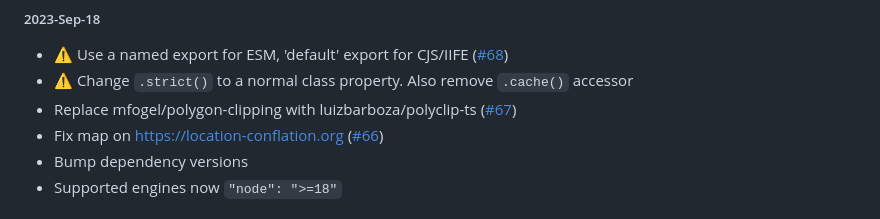
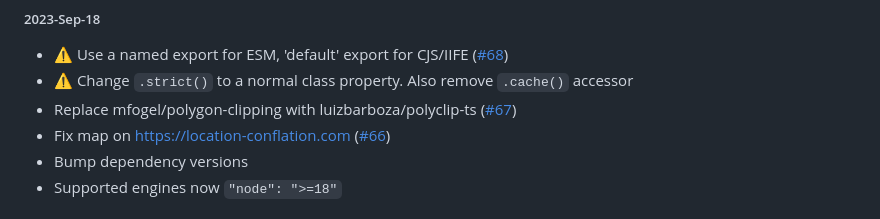
Before and after one commit to rapideditor/location-conflation, a Markdown page: CHANGELOG.md, the part around the change. GitHub-like rendering.

Commit message:
fix link

```diff
--- a/CHANGELOG.md
+++ b/CHANGELOG.md
@@ -21,7 +21,7 @@ _Breaking changes, which may affect downstream projects, are marked with a_ ⚠
 * ⚠️  Use a named export for ESM, 'default' export for CJS/IIFE ([#68])
 * ⚠️  Change `.strict()` to a normal class property.  Also remove `.cache()` accessor
 * Replace mfogel/polygon-clipping with luizbarboza/polyclip-ts ([#67])
-* Fix map on https://location-conflation.org ([#66])
+* Fix map on https://location-conflation.com ([#66])
 * Bump dependency versions
 * Supported engines now `"node": ">=18"`
 
```
